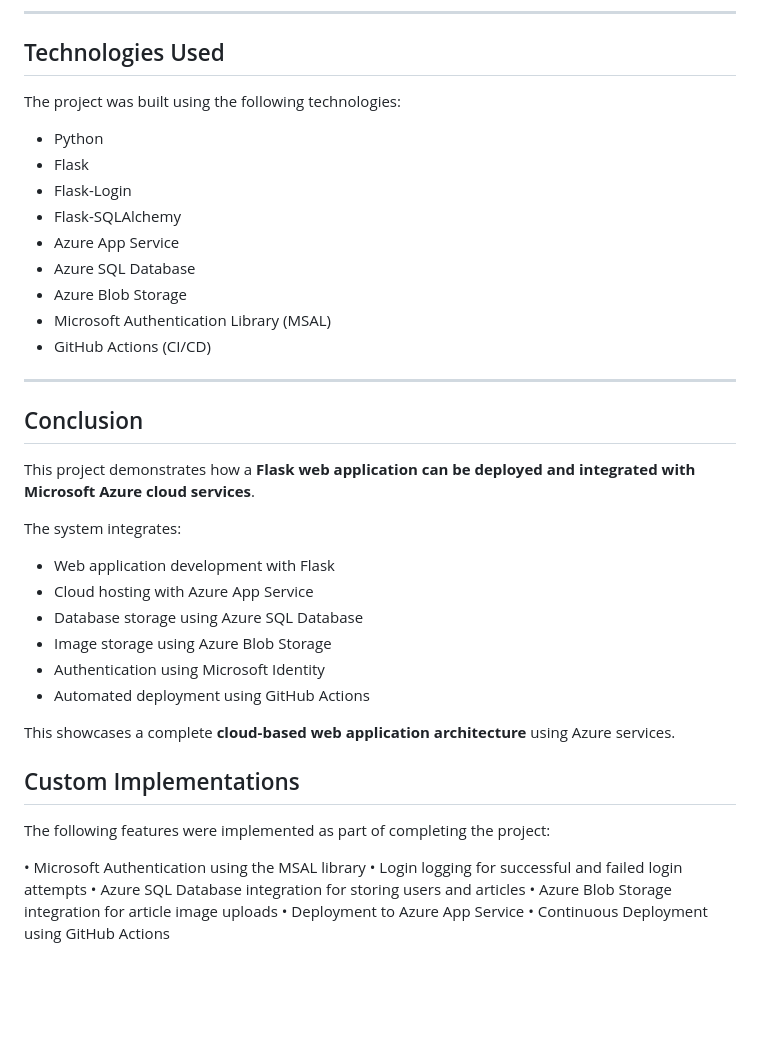
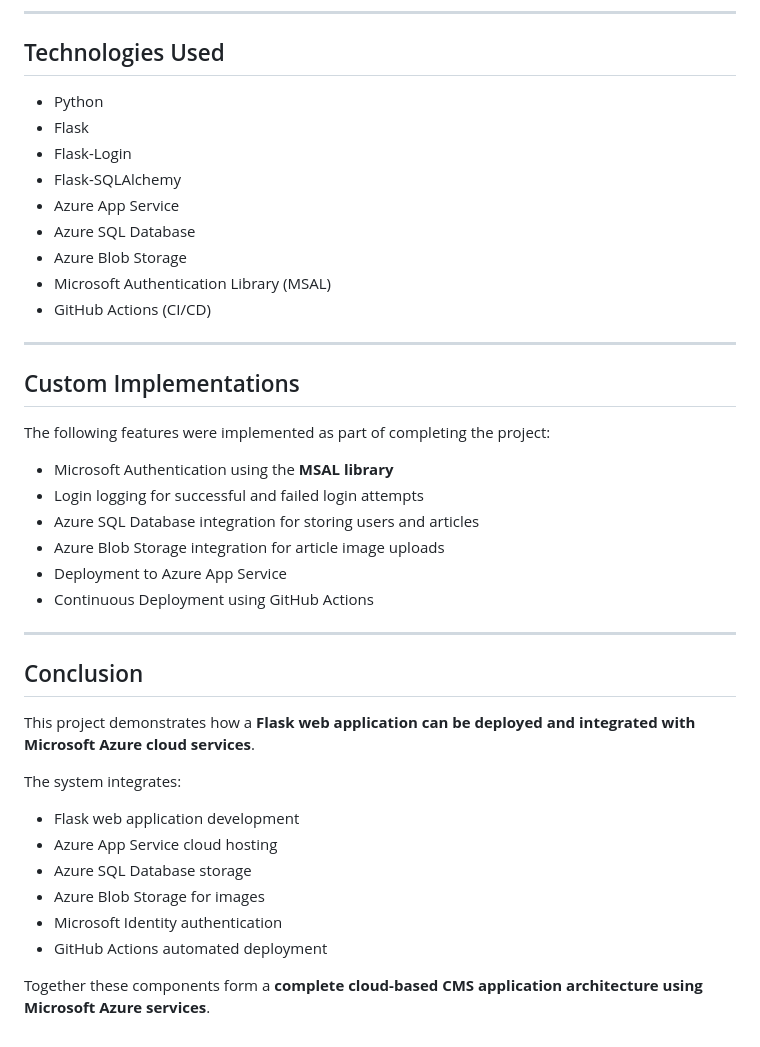
Before and after one commit to ShashankBharatShah/article-cms, a Markdown page: README.md, the part around one of its changes. GitHub-like rendering; blank space fills up the shorter version.

Commit message:
Refine README for clarity and formatting consistency
Updated README.md to enhance clarity and consistency in formatting, added details about project features and deployment steps.

```diff
--- a/README.md
+++ b/README.md
@@ -114,17 +110,28 @@ This screenshot shows the `users` and `articles` tables populated with data in A
 
 ## Technologies Used
 
-The project was built using the following technologies:
+* Python
+* Flask
+* Flask-Login
+* Flask-SQLAlchemy
+* Azure App Service
+* Azure SQL Database
+* Azure Blob Storage
+* Microsoft Authentication Library (MSAL)
+* GitHub Actions (CI/CD)
 
-- Python
-- Flask
-- Flask-Login
-- Flask-SQLAlchemy
-- Azure App Service
-- Azure SQL Database
-- Azure Blob Storage
-- Microsoft Authentication Library (MSAL)
-- GitHub Actions (CI/CD)
+---
+
+## Custom Implementations
+
+The following features were implemented as part of completing the project:
+
+* Microsoft Authentication using the **MSAL library**
+* Login logging for successful and failed login attempts
+* Azure SQL Database integration for storing users and articles
+* Azure Blob Storage integration for article image uploads
+* Deployment to Azure App Service
+* Continuous Deployment using GitHub Actions
 
 ---
 
@@ -134,21 +141,11 @@ This project demonstrates how a **Flask web application can be deployed and inte
 
 The system integrates:
 
-- Web application development with Flask
-- Cloud hosting with Azure App Service
-- Database storage using Azure SQL Database
-- Image storage using Azure Blob Storage
-- Authentication using Microsoft Identity
-- Automated deployment using GitHub Actions
+* Flask web application development
+* Azure App Service cloud hosting
+* Azure SQL Database storage
+* Azure Blob Storage for images
+* Microsoft Identity authentication
+* GitHub Actions automated deployment
 
-This showcases a complete **cloud-based web application architecture** using Azure services.
-## Custom Implementations
-
-The following features were implemented as part of completing the project:
-
-• Microsoft Authentication using the MSAL library
-• Login logging for successful and failed login attempts
-• Azure SQL Database integration for storing users and articles
-• Azure Blob Storage integration for article image uploads
-• Deployment to Azure App Service
-• Continuous Deployment using GitHub Actions
+Together these components form a **complete cloud-based CMS application architecture using Microsoft Azure services**.
```
Also changed, not shown: other parts of README.md (+22 -26 lines).
